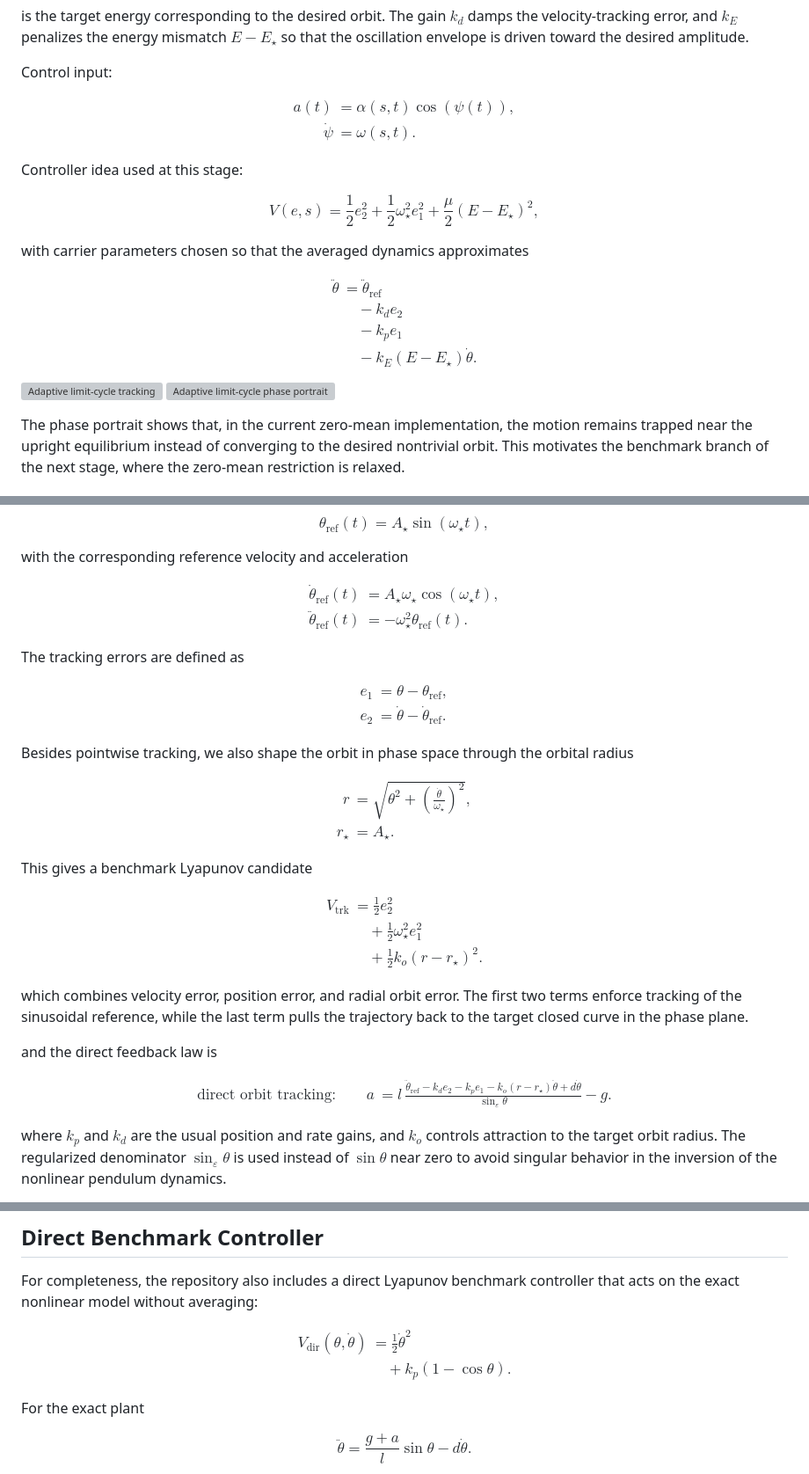
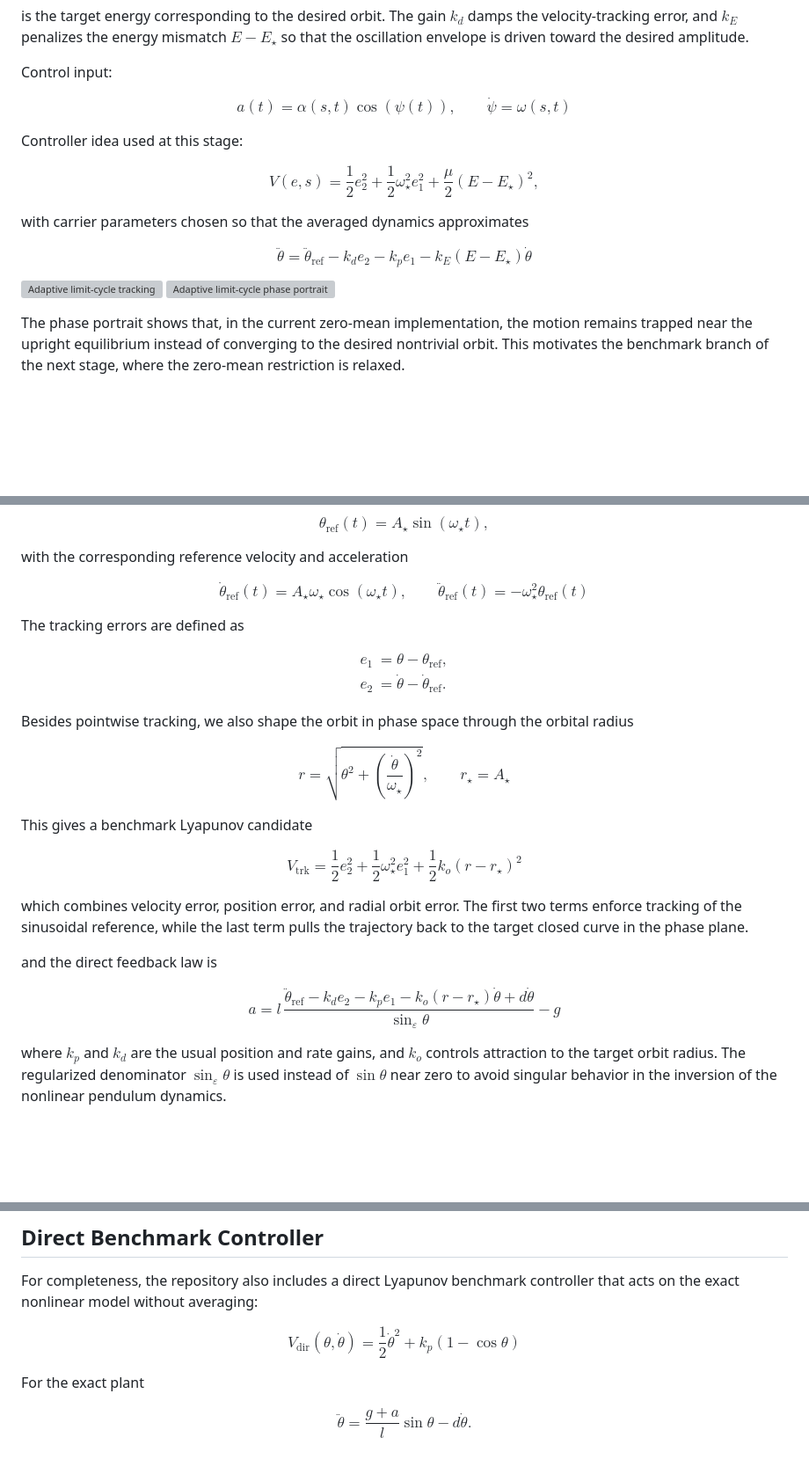
Before and after one commit to dmitr2102/advanced-control-methods, a Markdown page: Project 1/README.md, 3 parts joined by grey strips. Shown at 88% size. Drawn GitHub-style; blank space fills up the shorter version; grey boxes are pictures that could not be loaded.

Commit message:
fix_math_symb

```diff
--- a/Project 1/README.md
+++ b/Project 1/README.md
@@ -727,10 +727,7 @@ is the target energy corresponding to the desired orbit. The gain $k_d$ damps th
 Control input:
 
 $$
-\begin{aligned}
-a(t) &= \alpha(s,t)\cos(\psi(t)), \\
-\dot\psi &= \omega(s,t).
-\end{aligned}
+a(t)=\alpha(s,t)\cos(\psi(t)),\qquad \dot\psi=\omega(s,t)
 $$
 
 Controller idea used at this stage:
@@ -742,13 +739,7 @@ $$
 with carrier parameters chosen so that the averaged dynamics approximates
 
 $$
-\begin{aligned}
-\ddot\theta
-&= \ddot\theta_{\mathrm{ref}} \\
-&\quad - k_d e_2 \\
-&\quad - k_p e_1 \\
-&\quad - k_E(E-E_\star)\dot\theta.
-\end{aligned}
+\ddot\theta = \ddot\theta_{\mathrm{ref}} - k_d e_2 - k_p e_1 - k_E(E-E_\star)\dot\theta
 $$
 [![Adaptive limit-cycle tracking](animations/adaptive_limit_cycle_lyapunov_tracking.gif)](animations/adaptive_limit_cycle_lyapunov_tracking.gif)
 [![Adaptive limit-cycle phase portrait](figures/adaptive_limit_cycle_phase_portrait_30s.png)](figures/adaptive_limit_cycle_phase_portrait_30s.png)
@@ -782,10 +773,7 @@ $$
 with the corresponding reference velocity and acceleration
 
 $$
-\begin{aligned}
-\dot\theta_{\mathrm{ref}}(t) &= A_\star\omega_\star\cos(\omega_\star t), \\
-\ddot\theta_{\mathrm{ref}}(t) &= -\omega_\star^2\theta_{\mathrm{ref}}(t).
-\end{aligned}
+\dot\theta_{\mathrm{ref}}(t)=A_\star\omega_\star\cos(\omega_\star t),\qquad \ddot\theta_{\mathrm{ref}}(t)=-\omega_\star^2\theta_{\mathrm{ref}}(t)
 $$
 
 The tracking errors are defined as
@@ -800,21 +788,13 @@ $$
 Besides pointwise tracking, we also shape the orbit in phase space through the orbital radius
 
 $$
-\begin{aligned}
-r &= \sqrt{\theta^2+\left(\frac{\dot\theta}{\omega_\star}\right)^2}, \\
-r_\star &= A_\star.
-\end{aligned}
+r=\sqrt{\theta^2+\left(\frac{\dot\theta}{\omega_\star}\right)^2},\qquad r_\star=A_\star
 $$
 
 This gives a benchmark Lyapunov candidate
 
 $$
-\begin{aligned}
-V_{\mathrm{trk}}
-&= \frac12 e_2^2 \\
-&\quad + \frac12\omega_\star^2 e_1^2 \\
-&\quad + \frac12 k_o(r-r_\star)^2.
-\end{aligned}
+V_{\mathrm{trk}}=\frac12 e_2^2+\frac12\omega_\star^2 e_1^2+\frac12 k_o(r-r_\star)^2
 $$
 
 which combines velocity error, position error, and radial orbit error. The first two terms enforce tracking of the sinusoidal reference, while the last term pulls the trajectory back to the target closed curve in the phase plane.
@@ -822,17 +802,7 @@ which combines velocity error, position error, and radial orbit error. The first
 and the direct feedback law is
 
 $$
-\begin{aligned}
-\text{direct orbit tracking:}\qquad
-a
-&= l\,\frac{
-\ddot\theta_{\mathrm{ref}}
--k_d e_2
--k_p e_1
--k_o(r-r_\star)\dot\theta
-+d\dot\theta
-}{\sin_\varepsilon\theta} - g.
-\end{aligned}
+a = l\,\frac{\ddot\theta_{\mathrm{ref}}-k_d e_2-k_p e_1-k_o(r-r_\star)\dot\theta+d\dot\theta}{\sin_\varepsilon\theta} - g
 $$
 
 where $k_p$ and $k_d$ are the usual position and rate gains, and $k_o$ controls attraction to the target orbit radius. The regularized denominator $\sin_\varepsilon\theta$ is used instead of $\sin\theta$ near zero to avoid singular behavior in the inversion of the nonlinear pendulum dynamics.
@@ -983,11 +938,7 @@ It is less instantaneous than PD-on-angle and acts on cycle-averaged behavior.
 For completeness, the repository also includes a direct Lyapunov benchmark controller that acts on the exact nonlinear model without averaging:
 
 $$
-\begin{aligned}
-V_{\mathrm{dir}}(\theta,\dot{\theta})
-&= \frac{1}{2}\dot{\theta}^2 \\
-&\quad + k_p (1-\cos\theta).
-\end{aligned}
+V_{\mathrm{dir}}(\theta,\dot{\theta})=\frac{1}{2}\dot{\theta}^2 + k_p (1-\cos\theta)
 $$
 
 For the exact plant
```
Also changed, not shown: other parts of Project 1/README.md (+12 -27 lines).
